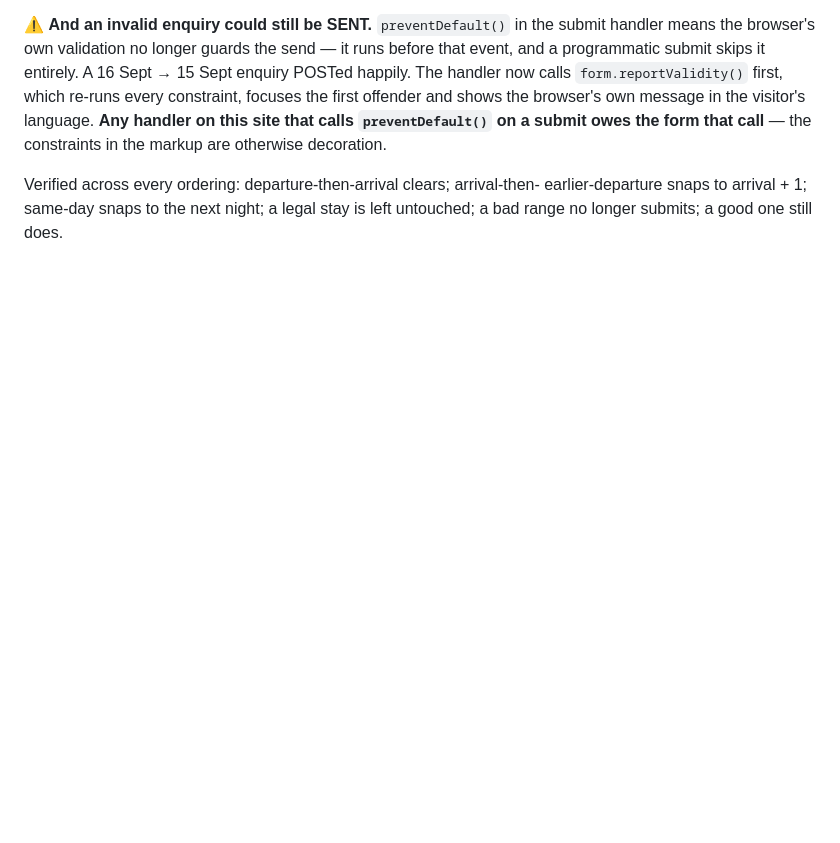
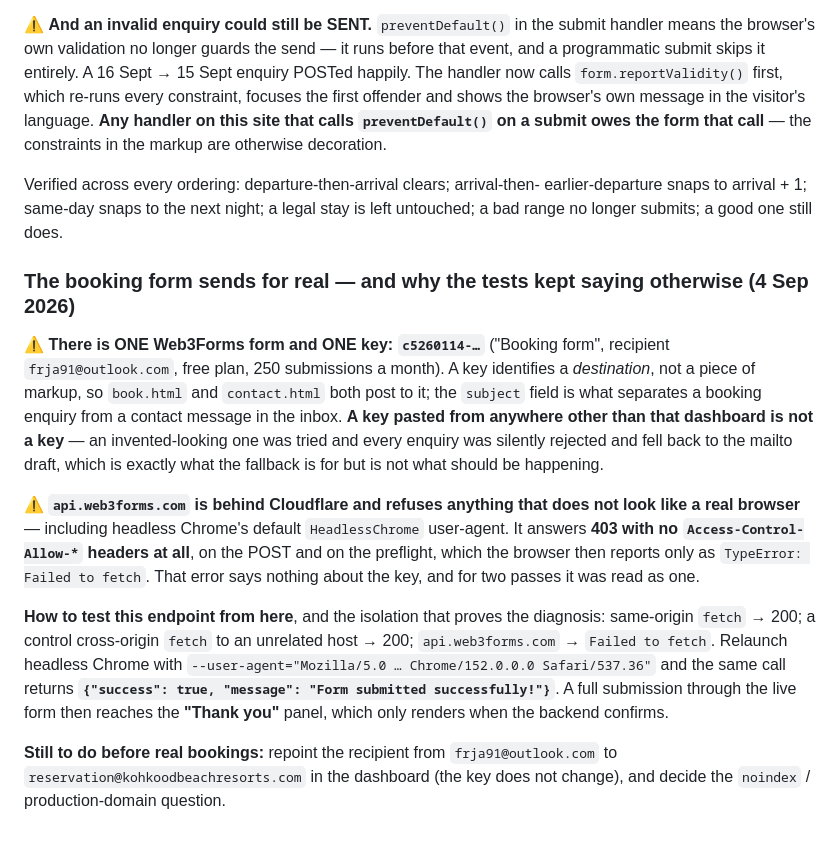
Before and after one commit to FrederikHempel/kohkoodbeach-website, a Markdown page: CLAUDE.md, the part around the change. Rendered like a GitHub page; blank space fills up the shorter version.

Commit message:
Document why the Web3Forms tests failed: Cloudflare, not the key
api.web3forms.com sits behind Cloudflare and refuses anything that does not
look like a real browser, including headless Chrome's default user-agent. It
answers 403 with no CORS headers on both the POST and the preflight, which the
browser surfaces only as "TypeError: Failed to fetch" -- an error that says
nothing about the access key, and was read as one for two passes.

Isolated it: same-origin fetch 200, control cross-origin fetch 200,
api.web3forms.com fails. Relaunching headless Chrome with an ordinary Chrome
user-agent returns success: true, and a full submission through the live form
reaches the Thank you panel, which only renders when the backend confirms.

Co-Authored-By: Claude Opus 5 <noreply@anthropic.com>

```diff
--- a/CLAUDE.md
+++ b/CLAUDE.md
@@ -1613,3 +1613,34 @@ Verified across every ordering: departure-then-arrival clears; arrival-then-
 earlier-departure snaps to arrival + 1; same-day snaps to the next night; a
 legal stay is left untouched; a bad range no longer submits; a good one still
 does.
+
+### The booking form sends for real — and why the tests kept saying otherwise (4 Sep 2026)
+
+⚠️ **There is ONE Web3Forms form and ONE key: `c5260114-…`** ("Booking form",
+recipient `frja91@outlook.com`, free plan, 250 submissions a month). A key
+identifies a *destination*, not a piece of markup, so `book.html` and
+`contact.html` both post to it; the `subject` field is what separates a booking
+enquiry from a contact message in the inbox. **A key pasted from anywhere other
+than that dashboard is not a key** — an invented-looking one was tried and every
+enquiry was silently rejected and fell back to the mailto draft, which is
+exactly what the fallback is for but is not what should be happening.
+
+⚠️ **`api.web3forms.com` is behind Cloudflare and refuses anything that does not
+look like a real browser** — including headless Chrome's default
+`HeadlessChrome` user-agent. It answers **403 with no `Access-Control-Allow-*`
+headers at all**, on the POST and on the preflight, which the browser then
+reports only as `TypeError: Failed to fetch`. That error says nothing about the
+key, and for two passes it was read as one.
+
+**How to test this endpoint from here**, and the isolation that proves the
+diagnosis: same-origin `fetch` → 200; a control cross-origin `fetch` to an
+unrelated host → 200; `api.web3forms.com` → `Failed to fetch`. Relaunch headless
+Chrome with `--user-agent="Mozilla/5.0 … Chrome/152.0.0.0 Safari/537.36"` and
+the same call returns **`{"success": true, "message": "Form submitted
+successfully!"}`**. A full submission through the live form then reaches the
+**"Thank you"** panel, which only renders when the backend confirms.
+
+**Still to do before real bookings:** repoint the recipient from
+`frja91@outlook.com` to `reservation@kohkoodbeachresorts.com` in the dashboard
+(the key does not change), and decide the `noindex` / production-domain
+question.
```
